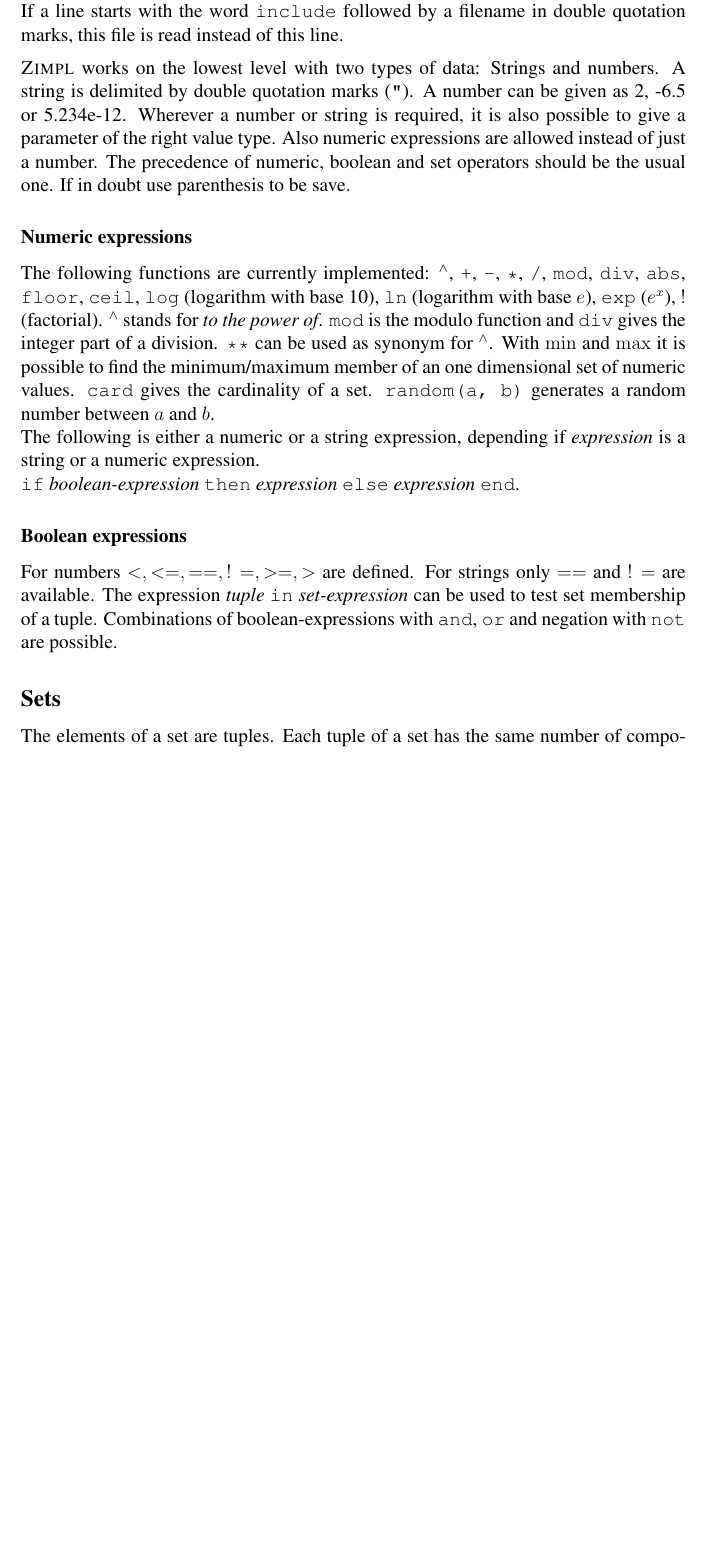
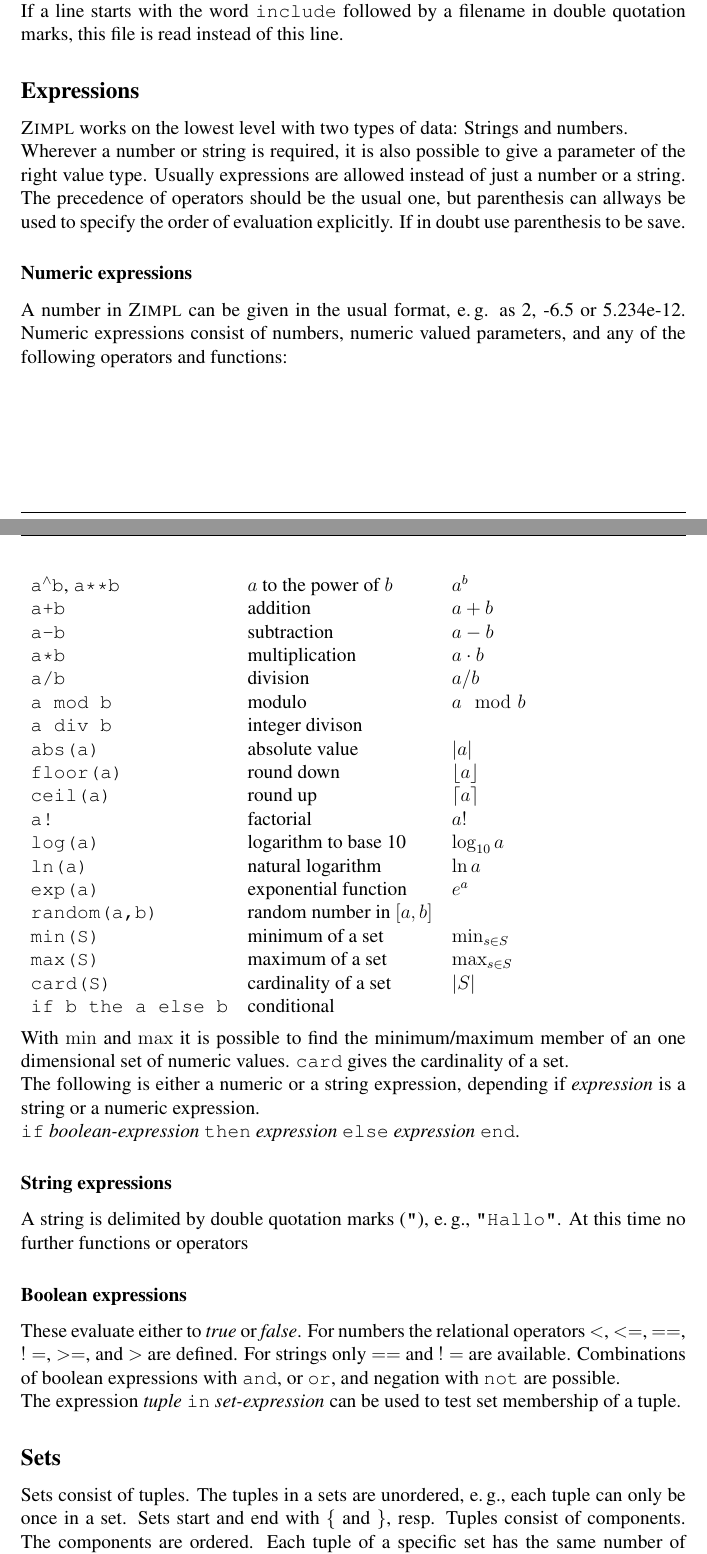
Before and after one commit to scipopt/zimpl, a LaTeX paper (doc/zimpl.tex): part of page 4 of 11 before the commit and two parts of pages 4 and 5 of 12 after it, the two joined at a grey line, cut so that both start at the same text, the shorter picture padded with empty space. Compiled offline with pdfLaTeX; the source files are stored in an older character set and shown here as Unicode.

Commit message:
Verbseerte Doku angefangen.

```diff
--- a/doc/zimpl.tex
+++ b/doc/zimpl.tex
@@ -29,16 +29,18 @@ pdfsubject={Zuse Institute Mathematical Programming Language},
 pdfauthor={Thorsten Koch},
 pdfkeywords={Mathematical Modelling Language,Mathematical Programming,Optimization, Algebraic Modelling Language}
 }
-\rcsInfo $Id: zimpl.tex,v 1.10 2003/03/18 09:37:03 bzfkocht Exp $
+\rcsInfo $Id: zimpl.tex,v 1.11 2003/05/04 07:27:32 bzfkocht Exp $
 %
 \parindent0ex
 \setcounter{tocdepth}{1}
 \setcounter{secnumdepth}{1}
+\newcommand{\eg}{{e.\,g.}\xspace}
+\newcommand{\ie}{{e.\,g.}\xspace}
 \newcommand{\zimpl}{{\sc Zimpl}\xspace}
 \newcommand{\lp}{{\sc lp}\xspace}
 \newcommand{\mip}{{\sc mip}\xspace}
-\newcommand{\mps}{{\tt mps}\xspace}
-\newcommand{\lpf}{{\tt lp}\xspace}
+\newcommand{\mps}{{\sc mps}\xspace}
+\newcommand{\lpf}{{\sc lp}\xspace}
 \newcommand{\ibm}{{\sc ibm}\xspace}
 \newcommand{\zpl}{{\sc zpl}\xspace}
 \newcommand{\ampl}{{\sc ampl}\xspace}
@@ -264,30 +287,48 @@ comment and is ignored.
 If a line starts with the word \code{include} followed by a filename in double
 quotation marks, this file is read instead of this line.
 
-\medskip
+\subsection{Expressions}
 \zimpl works on the lowest level with two types of data: Strings and
-numbers. A string is delimited by double quotation marks (\code{"}).
-A number can be given as 2, -6.5 or 5.234e-12.
+numbers.
+
 Wherever a number or string is required, it is also possible to give a
-parameter of the right value type. Also numeric expressions are
-allowed instead of just a number.
-The precedence of numeric, boolean and set operators should be the
-usual one. If in doubt use parenthesis to be save.
+parameter of the right value type. Usually expressions are
+allowed instead of just a number or a string.
+The precedence of operators should be the usual one, but
+parenthesis can allways be used to specify the order of evaluation explicitly.
+If in doubt use parenthesis to be save.
 
 \subsubsection{Numeric expressions}
-The following functions are currently implemented:
-$^\wedge$, \code{+}, \code{-}, \code{*}, \code{/}, \code{mod},
-\code{div}, \code{abs}, \code{floor}, \code{ceil},
-\code{log} (logarithm with base 10),
-\code{ln} (logarithm with base $e$), \code{exp} ($e^x$), \code{$!$} (factorial).
-$^\wedge$ stands for \emph{to the
-power of}. \code{mod} is the modulo function and
-\code{div} gives the integer part of a division. \code{**} can be used
-as synonym for $^\wedge$.
+A number in \zimpl can be given in the usual format, \eg as 2, -6.5 or 5.234e-12.
+Numeric expressions consist of numbers, numeric valued parameters, and
+any of the following operators and functions:
+
+\begin{tabular}{lll}
+\code{a${}^\wedge$b}, \code{a**b}&$a$ to the power of $b$   & $a^b$\\
+\code{a+b}                       &addition                  & $a+b$\\
+\code{a-b}                       &subtraction               & $a-b$\\
+\code{a*b}                       &multiplication            & $a\cdot b$\\
+\code{a/b}                       &division                  & $a/b$\\
+\code{a mod b}                   &modulo                    & $a\mod b$\\
+\code{a div b}                   &integer divison           & \\
+\code{abs(a)}                    &absolute value            & $|a|$\\
+\code{floor(a)}                  &round down                & $\lfloor a\rfloor$\\
+\code{ceil(a)}                   &round up                  & $\lceil a\rceil$\\
+\code{a!}                        &factorial                 & $a!$\\
+\code{log(a)}                    &logarithm to base 10      & $\log_{10}a$\\
+\code{ln(a)}                     &natural logarithm         & $\ln a$\\
+\code{exp(a)}                    &exponential function      & $e^a$\\
+\code{random(a,b)}               &random number in $\left[a,b\right]$&\\
+\code{min(S)}                    &minimum of a set          &$\min_{s\in S}$\\
+\code{max(S)}                    &maximum of a set          &$\max_{s\in S}$\\
+\code{card(S)}                   &cardinality of a set      &$|S|$\\
+\code{if b the a else b}         &conditional               &\\
+\end{tabular}
+
+\medskip
 With $\min$ and $\max$ it is possible to find the minimum/maximum
 member of an one dimensional set of numeric values.
 \code{card} gives the cardinality of a set.
-\code{random(a, b)} generates a random number between $a$ and $b$.
 
 The following is either a numeric or a string expression, depending if
 \emph{expression} is a string or a numeric expression.
@@ -295,14 +336,23 @@ The following is either a numeric or a string expression, depending if
 \code{if} \emph{boolean-expression} \code{then}
 \emph{expression} \code{else} \emph{expression} \code{end}.
 
+\subsubsection{String expressions}
+A string is delimited by double quotation marks (\code{"}),
+\eg, \code{"Hallo"}. At this time no further functions or operators
+
 \subsubsection{Boolean expressions}
-For numbers $<,<=,==,!=,>=,>$ are defined. For strings only $==$ and
-$!=$ are available. The expression \emph{tuple} \code{in}
-\emph{set-expression} can be used to test set
-membership of a tuple. Combinations of boolean-expressions with \code{and},
-\code{or} and negation with \code{not} are possible.
+These evaluate either to \emph{true} or \emph{false}. For numbers the
+relational operators $<$, $<=$, $==$, $!=$, $>=$, and $>$ are
+defined. For strings only $==$ and $!=$ are available.
+Combinations of boolean expressions with \code{and},
+or \code{or}, and negation with \code{not} are possible.
+
+The expression \emph{tuple} \code{in} \emph{set-expression} can be used to test set
+membership of a tuple.
 
 \subsection{Sets}
-The elements of a set are tuples. Each tuple of a set has the same
-number of components.
-The components are either numbers or strings. The type of the n-th
+Sets consist of tuples. The tuples in a sets are unordered, \ie, each tuple can only
+be once in a set. Sets start and end with \code{\{} and \code{\}},
+resp.
+Tuples consist of components. The components are ordered.
+Each tuple of a specific set has the same number of components.
```
Also changed, not shown: doc/zimpl.bib (+13 -5 lines), doc/zimpl.tex (115 more changed lines), 3 other files.
